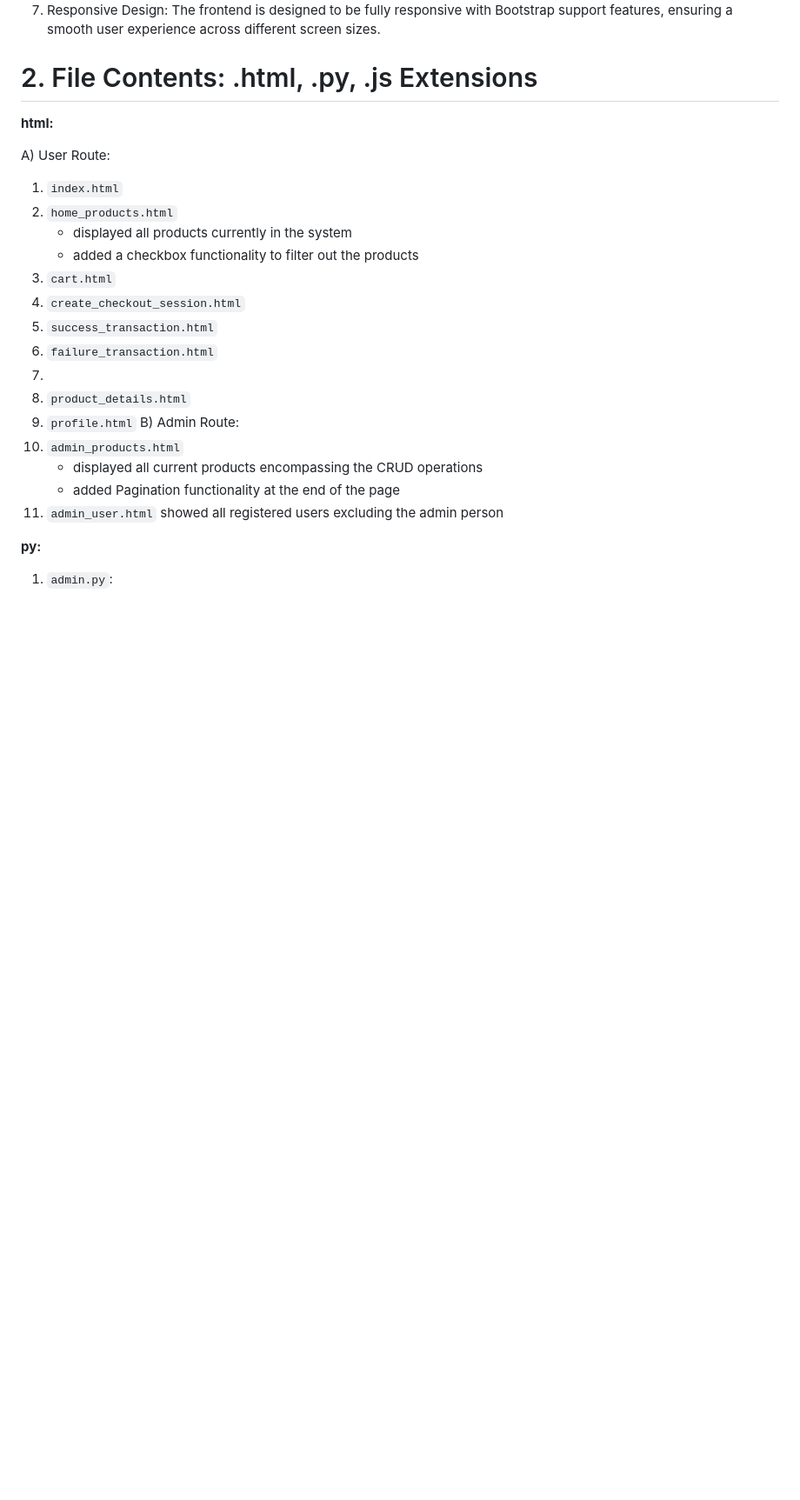
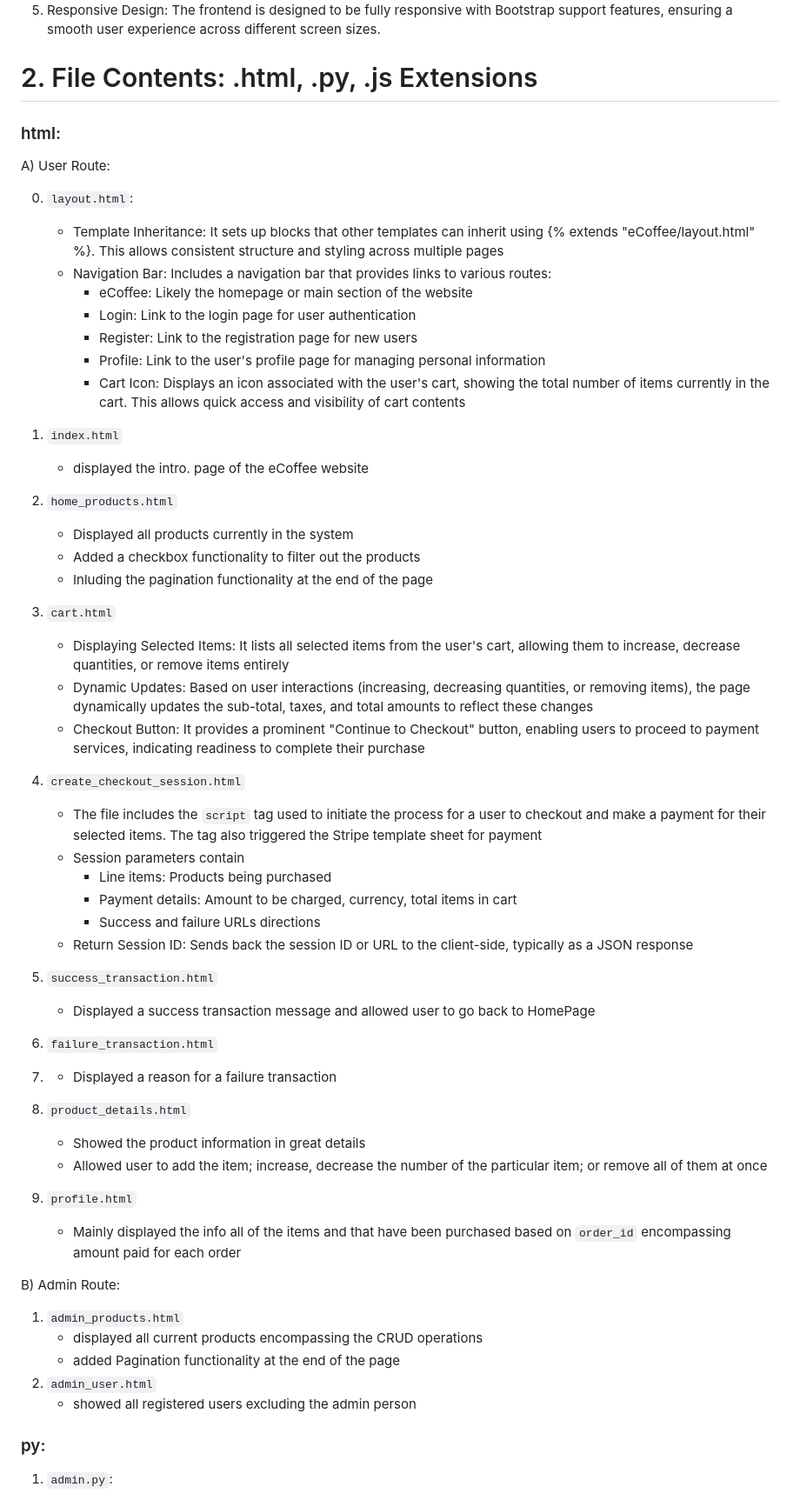
Before and after one commit to hon-nova/eCoffee, a Markdown page: README.md, the part around the change printed below. Shown: that part at 87% size. GitHub-like rendering; blank space fills up the shorter version.

Commit message:
Refined: README

```diff
--- a/README.md
+++ b/README.md
@@ -19,27 +22,60 @@
 
 # 2. File Contents: .html, .py, .js Extensions
 
-__**html:**__
+### html:
 
 A) User Route:
+
+
+0. `layout.html`:
+
+     - Template Inheritance: It sets up blocks that other templates can inherit using {% extends "eCoffee/layout.html" %}. This allows consistent structure and styling across multiple pages
+     - Navigation Bar: Includes a navigation bar that provides links to various routes:
+         - eCoffee: Likely the homepage or main section of the website
+         - Login: Link to the login page for user authentication
+         - Register: Link to the registration page for new users
+         - Profile: Link to the user's profile page for managing personal information
+         - Cart Icon: Displays an icon associated with the user's cart, showing the total number of items currently in the cart. This allows quick access and visibility of cart contents
+
 1. `index.html`
+     - displayed the intro. page of the eCoffee website
+
 2. `home_products.html`
-     - displayed all products currently in the system
-     - added a checkbox functionality to filter out the products
+     - Displayed all products currently in the system
+     - Added a checkbox functionality to filter out the products
+     - Inluding the pagination functionality at the end of the page
 3. `cart.html`
+     - Displaying Selected Items: It lists all selected items from the user's cart, allowing them to increase, decrease quantities, or remove items entirely
+     - Dynamic Updates: Based on user interactions (increasing, decreasing quantities, or removing items), the page dynamically updates the sub-total, taxes, and total amounts to reflect these changes
+     - Checkout Button: It provides a prominent "Continue to Checkout" button, enabling users to proceed to payment services, indicating readiness to complete their purchase
 4. `create_checkout_session.html`
+     - The file includes the `script` tag used to initiate the process for a user to checkout and make a payment for their selected items. The tag also triggered the Stripe template sheet for payment
+     - Session parameters contain
+         - Line items: Products being purchased
+         - Payment details: Amount to be charged, currency, total items in cart
+         - Success and failure URLs directions
+     - Return Session ID: Sends back the session ID or URL to the client-side, typically as a JSON response
+
 5. `success_transaction.html`
+     - Displayed a success transaction message and allowed user to go back to HomePage
 6. `failure_transaction.html`
-7.
+7.   - Displayed a reason for a failure transaction
+
 8. `product_details.html`
+     - Showed the product information in great details
+     - Allowed user to add the item; increase, decrease the number of the particular item; or remove all of them at once
 9.  `profile.html`
+     -  Mainly displayed the info all of the items and that have been purchased based on `order_id` encompassing amount paid for each order
+
 B) Admin Route:
 1.  `admin_products.html`
       - displayed all current products encompassing the CRUD operations
       - added Pagination functionality at the end of the page
-2.  `admin_user.html` showed all registered users excluding the admin person
+2.  `admin_user.html`
+      - showed all registered users excluding the admin person
 
-__**py:**__
+### py:
+
 1. `admin.py`:
       - This file registers the `User, Product, Cart, CartItem, Like, and Order` models with the Django admin site. As a result, these models can be managed via the Django admin interface, allowing administrators to view, add, modify, and delete instances of these models through a web-based interface.
 2. `context_processors.py`
```
Also changed, not shown: other parts of README.md (+31 -24 lines).
